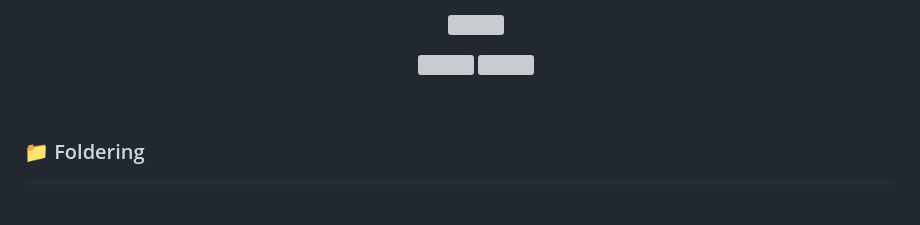
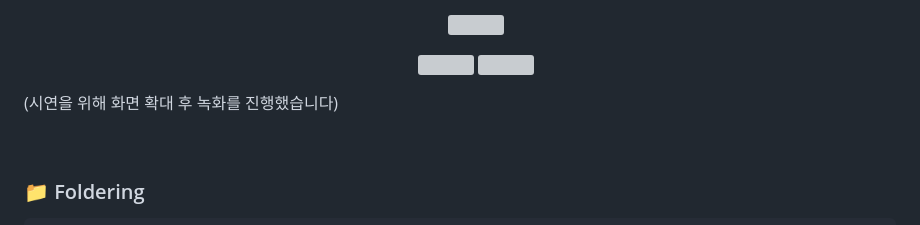
Before and after one commit to biiit4894/oreumi-fe-project, a Markdown page: README.md, the part around the change. Drawn GitHub-style; blank space fills up the shorter version; grey boxes are pictures that could not be loaded.

```diff
--- a/README.md
+++ b/README.md
@@ -64,6 +64,7 @@ ESTsoft 오르미 백엔드 개발자 과정 4기의 프론트엔드 미니 프
     <img src="https://github.com/biiit4894/hodu-fe-project/assets/82032418/b3089202-4024-4272-99a3-4ae1c2708309">
     <img src="https://github.com/biiit4894/hodu-fe-project/assets/82032418/557000d8-eb1c-427d-815d-32aaaecc17a4">
   </p>
+(시연을 위해 화면 확대 후 녹화를 진행했습니다)
 
 <br>
 
```
